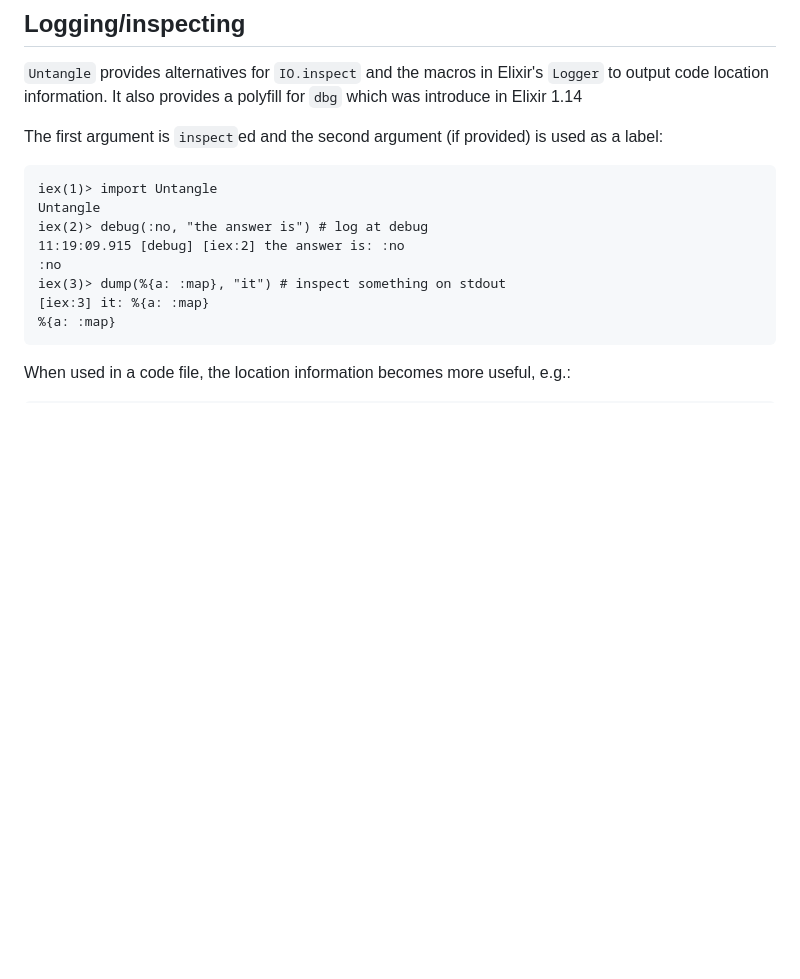
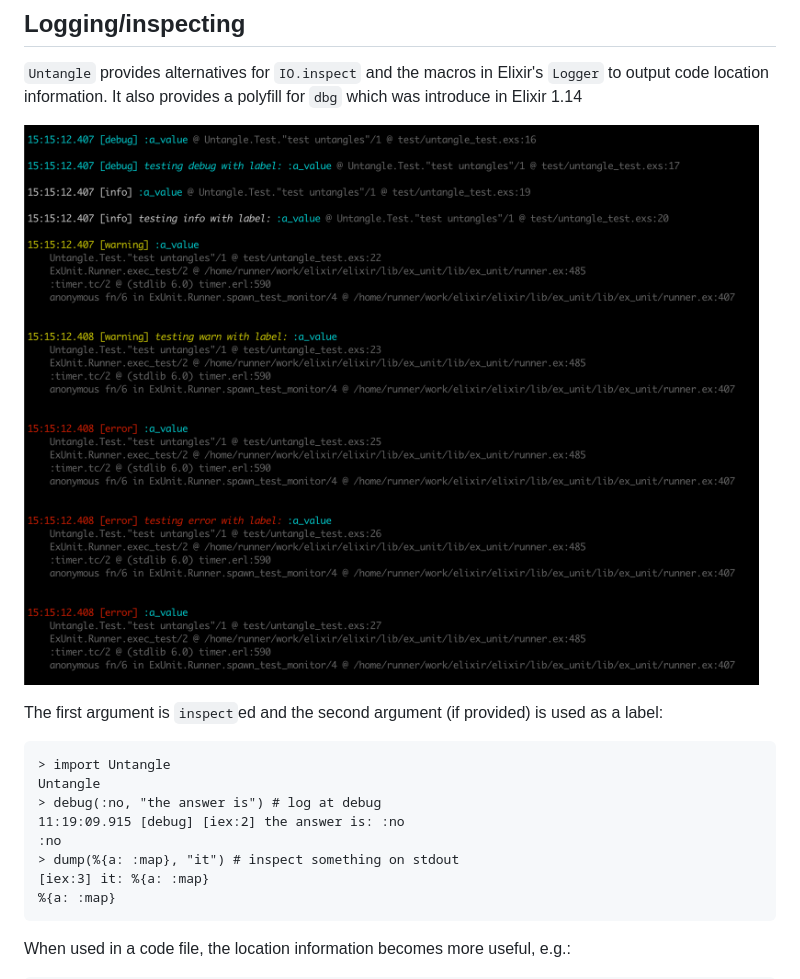
Before and after one commit to bonfire-networks/untangle, a Markdown page: README.md, the part around the change. GitHub-like rendering; pictures changed too: priv/screenshot.png (added); blank space fills up the shorter version.

Commit message:
better log formatting

````diff
--- a/README.md
+++ b/README.md
@@ -5,15 +5,17 @@ Logging/inspecting data, and timing functions, with code location information.
 ## Logging/inspecting
 `Untangle` provides alternatives for `IO.inspect` and the macros in Elixir's `Logger` to output code location information. It also provides a polyfill for `dbg` which was introduce in Elixir 1.14
 
+![screenshot](priv/screenshot.png "Screenshot showing sample logs (shown when running the library tests)")
+
 The first argument is `inspect`ed and the second argument (if provided) is used as a label:
 
 ```
-iex(1)> import Untangle
+> import Untangle
 Untangle
-iex(2)> debug(:no, "the answer is") # log at debug
+> debug(:no, "the answer is") # log at debug
 11:19:09.915 [debug] [iex:2] the answer is: :no
 :no
-iex(3)> dump(%{a: :map}, "it") # inspect something on stdout
+> dump(%{a: :map}, "it") # inspect something on stdout
 [iex:3] it: %{a: :map}
 %{a: :map}
 ```
````
Also changed, not shown: 3 other files.
